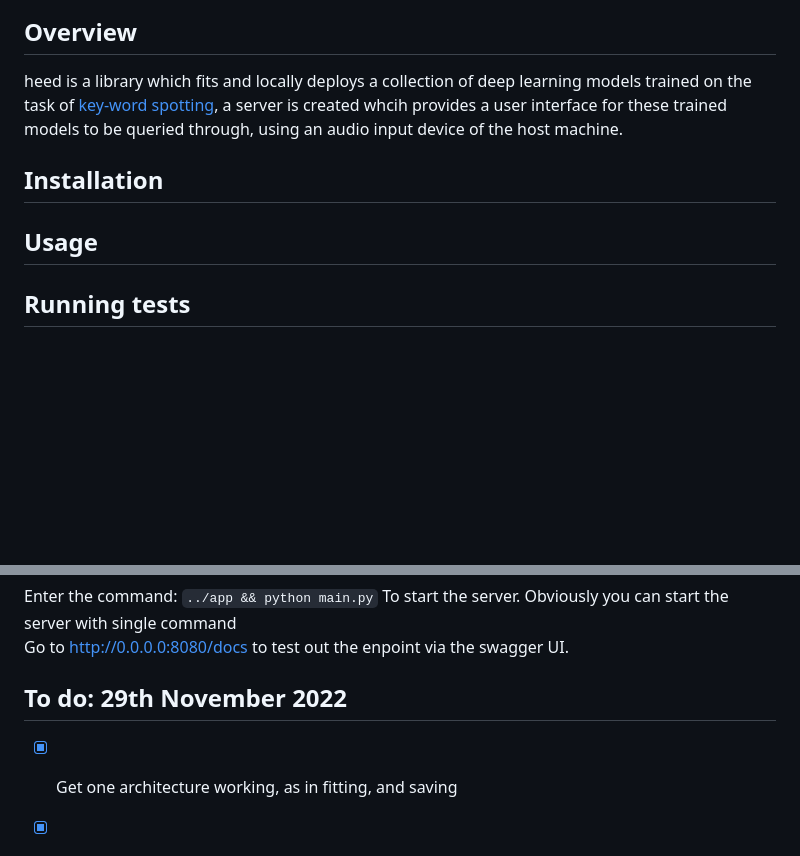
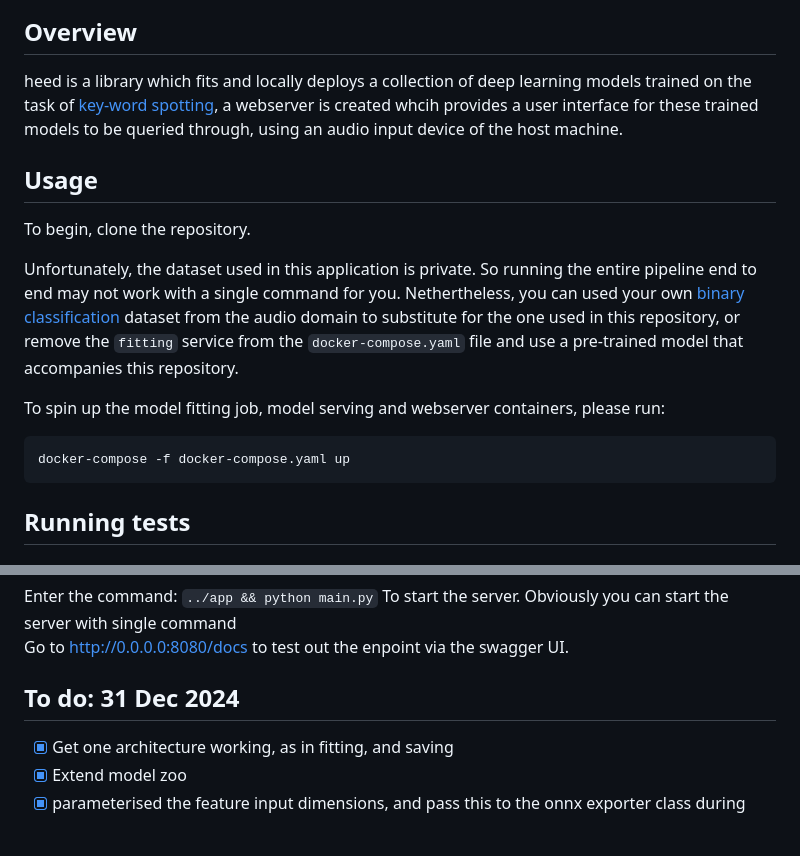
Before and after one commit to akinwilson/heed, a Markdown page: README.md, 2 parts joined by grey strips. Rendered like a GitHub page; blank space fills up the shorter version.

````diff
--- a/README.md
+++ b/README.md
@@ -1,12 +1,21 @@
 # heed
 ![]( img/heed.jpg )
 ## Overview
-heed is a library which fits and locally deploys a collection of deep learning models trained on the task of [key-word spotting](https://en.wikipedia.org/wiki/Keyword_spotting), a server is  created whcih provides a user interface for these trained models to be queried through, using an audio input device of the host machine.
+heed is a library which fits and locally deploys a collection of deep learning models trained on the task of [key-word spotting](https://en.wikipedia.org/wiki/Keyword_spotting), a webserver is  created whcih provides a user interface for these trained models to be queried through, using an audio input device of the host machine.
 
-## Installation
+##  Usage
+
+To begin, clone the repository.
+
+Unfortunately, the dataset used in this application is private. So running the entire pipeline end to end may not work with a single command for you. Nethertheless, you can used your own [binary classification](https://en.wikipedia.org/wiki/Binary_classification) dataset from the audio domain to substitute for the one used in this repository, or remove the `fitting` service from the `docker-compose.yaml` file and use a pre-trained model that accompanies this repository.
 
 
-##  Usage
+To spin up the model fitting job, model serving and webserver containers, please run:
+```
+docker-compose -f docker-compose.yaml up
+```
+
+
 
 ## Running tests
 
@@ -95,7 +104,7 @@ Enter the command: `../app && python main.py`
 To start the server. Obviously you can start the server with single command
 Go to http://0.0.0.0:8080/docs to test out the enpoint via the swagger UI.
 
-## To do: 29th November 2022
+## To do: 31 Dec 2024
 
 - [x] Get one architecture working, as in fitting, and saving
 - [x] Extend model zoo
````
Also changed, not shown: other parts of README.md (+1 -0 lines).
